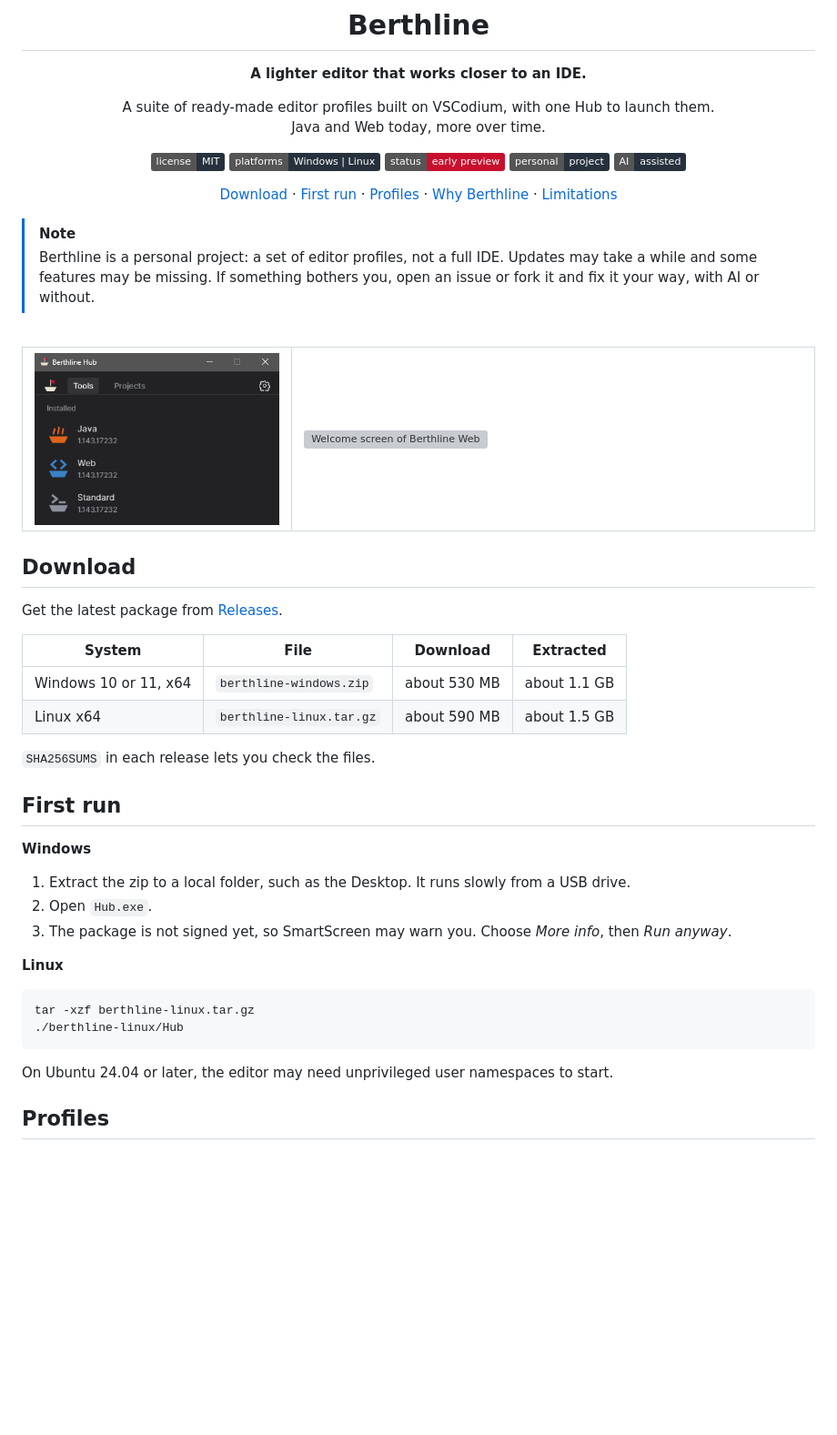
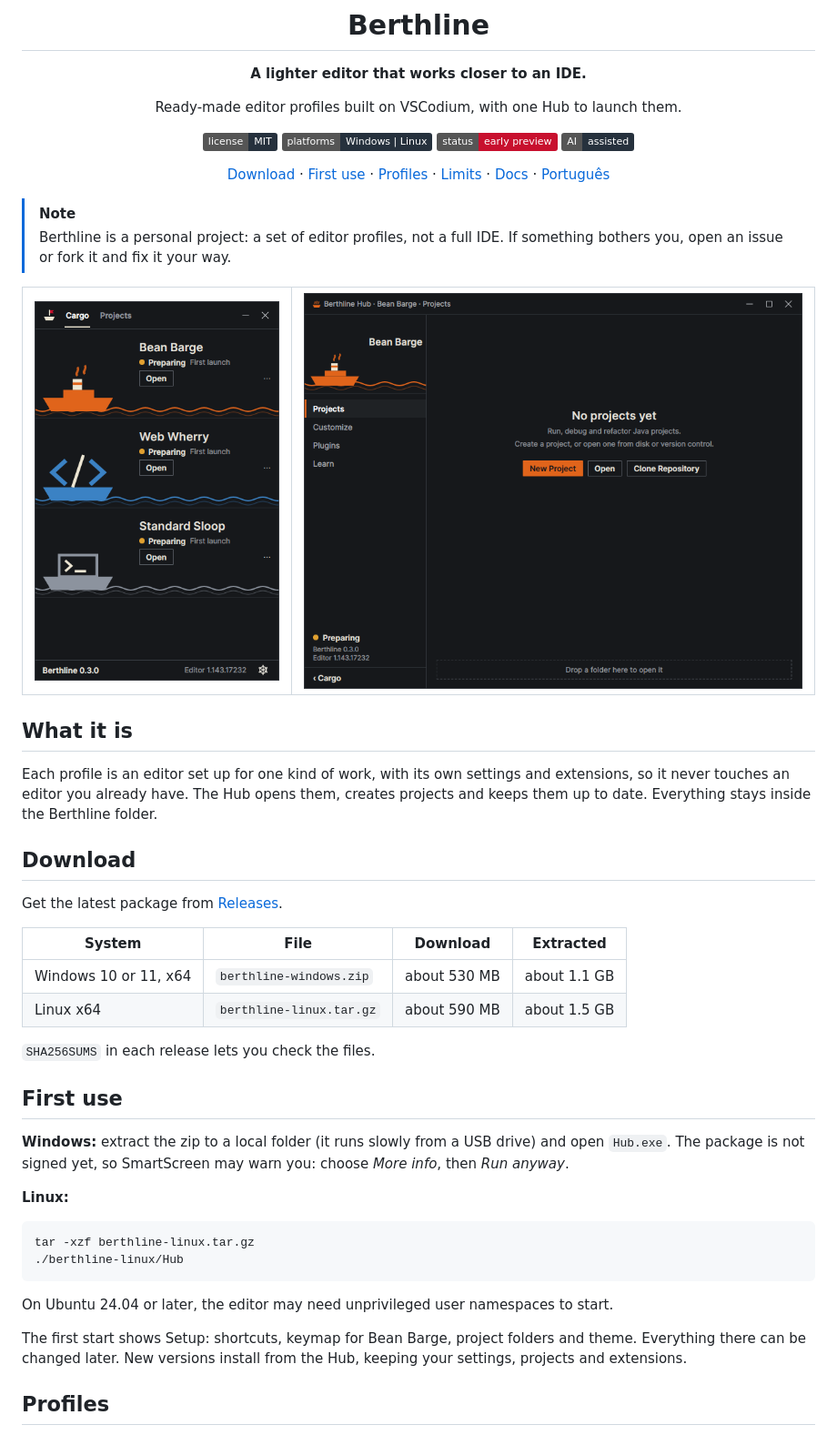
Before and after one commit to RichardSpinola/berthline, a Markdown page: README.md, the part around one of its changes. Shown at 91% size. GitHub-like rendering; pictures changed too: docs/images/hub.png, docs/images/profile.png (added); badges without logos; blank space fills up the shorter version; grey boxes are pictures that could not be loaded.

````diff
--- a/README.md
+++ b/README.md
@@ -9,30 +9,32 @@
 
 **A lighter editor that works closer to an IDE.**
 
-A suite of ready-made editor profiles built on VSCodium, with one Hub to launch them.<br>
-Java and Web today, more over time.
+Ready-made editor profiles built on VSCodium, with one Hub to launch them.
 
 [![License: MIT](https://img.shields.io/badge/license-MIT-26313D)](LICENSE)
 ![Platforms: Windows and Linux](https://img.shields.io/badge/platforms-Windows%20%7C%20Linux-26313D)
 ![Status: early preview](https://img.shields.io/badge/status-early%20preview-C8102E)
-![Personal project](https://img.shields.io/badge/personal-project-26313D)
 ![AI assisted](https://img.shields.io/badge/AI-assisted-26313D)
 
-[Download](#download) · [First run](#first-run) · [Profiles](#profiles) · [Why Berthline](#why-berthline) · [Limitations](#limitations)
+[Download](#download) · [First use](#first-use) · [Profiles](#profiles) · [Limits](#limits) · [Docs](#docs) · [Português](README.pt-BR.md)
 
 </div>
 
 > [!NOTE]
-> Berthline is a personal project: a set of editor profiles, not a full IDE. Updates may take a while and some features may be missing. If something bothers you, open an issue or fork it and fix it your way, with AI or without.
-
-<br>
+> Berthline is a personal project: a set of editor profiles, not a full IDE. If something bothers you, open an issue or fork it and fix it your way.
 
 <table>
   <tr>
-    <td width="34%"><img src="docs/images/hub.png" alt="Berthline Hub listing the Java, Web and Standard apps"></td>
-    <td width="66%"><img src="docs/images/welcome.png" alt="Welcome screen of Berthline Web"></td>
+    <td width="34%"><img src="docs/images/hub.png" alt="Berthline Hub listing Bean Barge, Web Wherry and Standard Sloop"></td>
+    <td width="66%"><img src="docs/images/profile.png" alt="Bean Barge screen in the Hub, with New Project, Open and Clone Repository"></td>
   </tr>
 </table>
+
+## What it is
+
+Each profile is an editor set up for one kind of work, with its own settings and extensions, so it
+never touches an editor you already have. The Hub opens them, creates projects and keeps them up to
+date. Everything stays inside the Berthline folder.
 
 ## Download
 
@@ -45,15 +47,12 @@ Get the latest package from [Releases](https://github.com/RichardSpinola/berthli
 
 `SHA256SUMS` in each release lets you check the files.
 
-## First run
+## First use
 
-**Windows**
+**Windows:** extract the zip to a local folder (it runs slowly from a USB drive) and open `Hub.exe`.
+The package is not signed yet, so SmartScreen may warn you: choose *More info*, then *Run anyway*.
 
-1. Extract the zip to a local folder, such as the Desktop. It runs slowly from a USB drive.
-2. Open `Hub.exe`.
-3. The package is not signed yet, so SmartScreen may warn you. Choose *More info*, then *Run anyway*.
-
-**Linux**
+**Linux:**
 
 ```bash
 tar -xzf berthline-linux.tar.gz
@@ -62,5 +61,9 @@ tar -xzf berthline-linux.tar.gz
 
 On Ubuntu 24.04 or later, the editor may need unprivileged user namespaces to start.
 
+The first start shows Setup: shortcuts, keymap for Bean Barge, project folders and theme. Everything
+there can be changed later. New versions install from the Hub, keeping your settings, projects and
+extensions.
+
 ## Profiles
 
````
Also changed, not shown: other parts of README.md (+24 -61 lines), README.pt-BR.md (added, +98 -0 lines), docs/ai-use.md (added, +10 -0 lines), docs/build.md (added, +24 -0 lines), docs/measurements.md (added, +17 -0 lines), docs/name-and-look.md (added, +42 -0 lines), docs/privacy.md (added, +11 -0 lines), docs/profiles/bean-barge.md (added, +42 -0 lines), docs/profiles/standard-sloop.md (added, +10 -0 lines), docs/profiles/web-wherry.md (added, +25 -0 lines).
